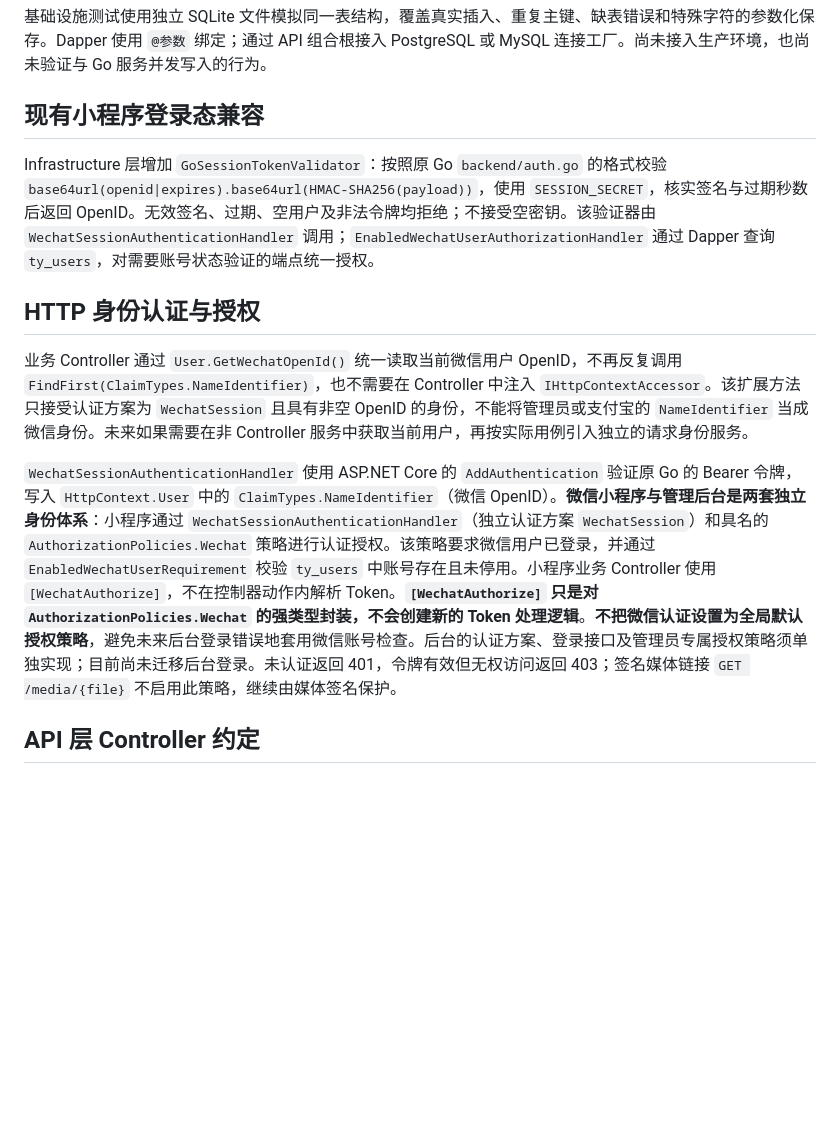
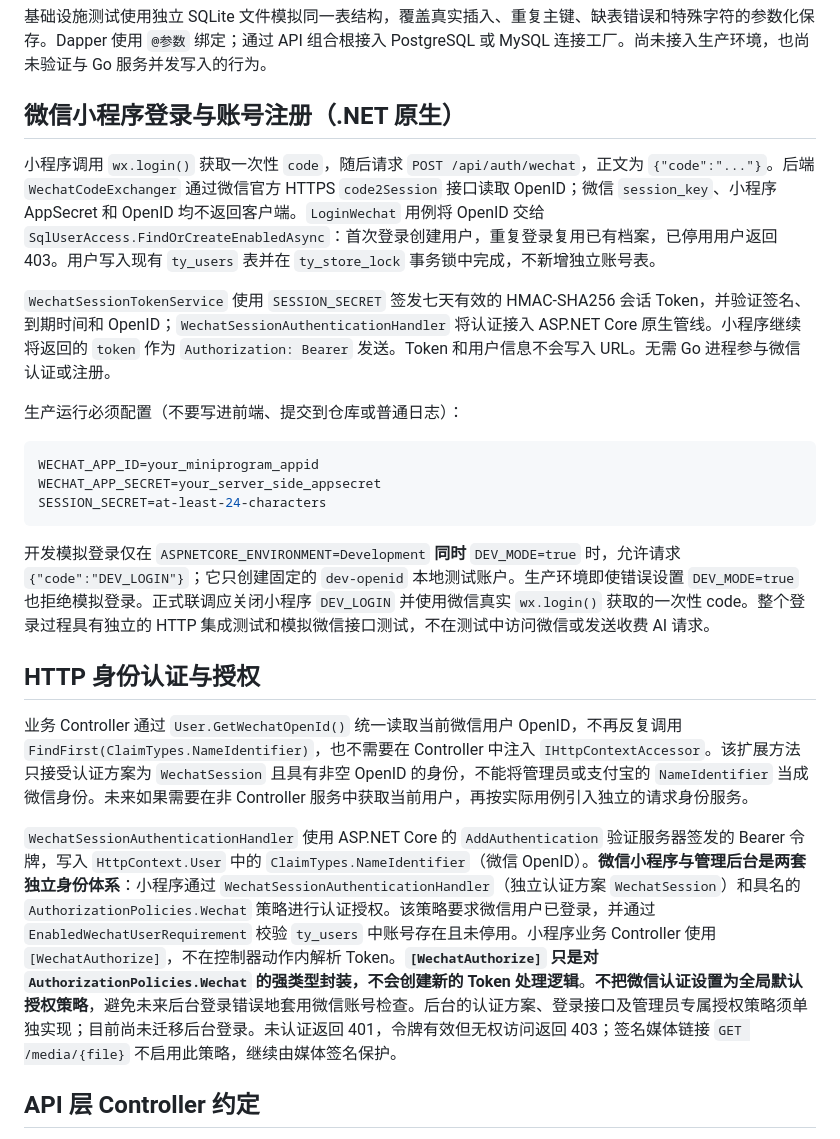
Before and after one commit to kotcmm/tongyin-mvp, a Markdown page: backend-dotnet/README.md, the part around the change. GitHub-like rendering; blank space fills up the shorter version.

Commit message:
docs(auth): document WeChat code2Session, server credentials and dev login

````diff
--- a/backend-dotnet/README.md
+++ b/backend-dotnet/README.md
@@ -42,9 +42,21 @@
 
 基础设施测试使用独立 SQLite 文件模拟同一表结构，覆盖真实插入、重复主键、缺表错误和特殊字符的参数化保存。Dapper 使用 `@参数` 绑定；通过 API 组合根接入 PostgreSQL 或 MySQL 连接工厂。尚未接入生产环境，也尚未验证与 Go 服务并发写入的行为。
 
-## 现有小程序登录态兼容
+## 微信小程序登录与账号注册（.NET 原生）
 
-Infrastructure 层增加 `GoSessionTokenValidator`：按照原 Go `backend/auth.go` 的格式校验 `base64url(openid|expires).base64url(HMAC-SHA256(payload))`，使用 `SESSION_SECRET`，核实签名与过期秒数后返回 OpenID。无效签名、过期、空用户及非法令牌均拒绝；不接受空密钥。该验证器由 `WechatSessionAuthenticationHandler` 调用；`EnabledWechatUserAuthorizationHandler` 通过 Dapper 查询 `ty_users`，对需要账号状态验证的端点统一授权。
+小程序调用 `wx.login()` 获取一次性 `code`，随后请求 `POST /api/auth/wechat`，正文为 `{"code":"..."}`。后端 `WechatCodeExchanger` 通过微信官方 HTTPS `code2Session` 接口读取 OpenID；微信 `session_key`、小程序 AppSecret 和 OpenID 均不返回客户端。`LoginWechat` 用例将 OpenID 交给 `SqlUserAccess.FindOrCreateEnabledAsync`：首次登录创建用户，重复登录复用已有档案，已停用用户返回 403。用户写入现有 `ty_users` 表并在 `ty_store_lock` 事务锁中完成，不新增独立账号表。
+
+`WechatSessionTokenService` 使用 `SESSION_SECRET` 签发七天有效的 HMAC-SHA256 会话 Token，并验证签名、到期时间和 OpenID；`WechatSessionAuthenticationHandler` 将认证接入 ASP.NET Core 原生管线。小程序继续将返回的 `token` 作为 `Authorization: Bearer` 发送。Token 和用户信息不会写入 URL。无需 Go 进程参与微信认证或注册。
+
+生产运行必须配置（不要写进前端、提交到仓库或普通日志）：
+
+```env
+WECHAT_APP_ID=your_miniprogram_appid
+WECHAT_APP_SECRET=your_server_side_appsecret
+SESSION_SECRET=at-least-24-characters
+```
+
+开发模拟登录仅在 `ASPNETCORE_ENVIRONMENT=Development` **同时** `DEV_MODE=true` 时，允许请求 `{"code":"DEV_LOGIN"}`；它只创建固定的 `dev-openid` 本地测试账户。生产环境即使错误设置 `DEV_MODE=true` 也拒绝模拟登录。正式联调应关闭小程序 `DEV_LOGIN` 并使用微信真实 `wx.login()` 获取的一次性 code。整个登录过程具有独立的 HTTP 集成测试和模拟微信接口测试，不在测试中访问微信或发送收费 AI 请求。
 
 ## HTTP 身份认证与授权
 
@@ -52,7 +64,7 @@ Infrastructure 层增加 `GoSessionTokenValidator`：按照原 Go `backend/auth.
 
 
 
-`WechatSessionAuthenticationHandler` 使用 ASP.NET Core 的 `AddAuthentication` 验证原 Go 的 Bearer 令牌，写入 `HttpContext.User` 中的 `ClaimTypes.NameIdentifier`（微信 OpenID）。**微信小程序与管理后台是两套独立身份体系**：小程序通过 `WechatSessionAuthenticationHandler`（独立认证方案 `WechatSession`）和具名的 `AuthorizationPolicies.Wechat` 策略进行认证授权。该策略要求微信用户已登录，并通过 `EnabledWechatUserRequirement` 校验 `ty_users` 中账号存在且未停用。小程序业务 Controller 使用 `[WechatAuthorize]`，不在控制器动作内解析 Token。**`[WechatAuthorize]` 只是对 `AuthorizationPolicies.Wechat` 的强类型封装，不会创建新的 Token 处理逻辑**。**不把微信认证设置为全局默认授权策略**，避免未来后台登录错误地套用微信账号检查。后台的认证方案、登录接口及管理员专属授权策略须单独实现；目前尚未迁移后台登录。未认证返回 401，令牌有效但无权访问返回 403；签名媒体链接 `GET /media/{file}` 不启用此策略，继续由媒体签名保护。
+`WechatSessionAuthenticationHandler` 使用 ASP.NET Core 的 `AddAuthentication` 验证服务器签发的 Bearer 令牌，写入 `HttpContext.User` 中的 `ClaimTypes.NameIdentifier`（微信 OpenID）。**微信小程序与管理后台是两套独立身份体系**：小程序通过 `WechatSessionAuthenticationHandler`（独立认证方案 `WechatSession`）和具名的 `AuthorizationPolicies.Wechat` 策略进行认证授权。该策略要求微信用户已登录，并通过 `EnabledWechatUserRequirement` 校验 `ty_users` 中账号存在且未停用。小程序业务 Controller 使用 `[WechatAuthorize]`，不在控制器动作内解析 Token。**`[WechatAuthorize]` 只是对 `AuthorizationPolicies.Wechat` 的强类型封装，不会创建新的 Token 处理逻辑**。**不把微信认证设置为全局默认授权策略**，避免未来后台登录错误地套用微信账号检查。后台的认证方案、登录接口及管理员专属授权策略须单独实现；目前尚未迁移后台登录。未认证返回 401，令牌有效但无权访问返回 403；签名媒体链接 `GET /media/{file}` 不启用此策略，继续由媒体签名保护。
 
 ## API 层 Controller 约定
 
````
